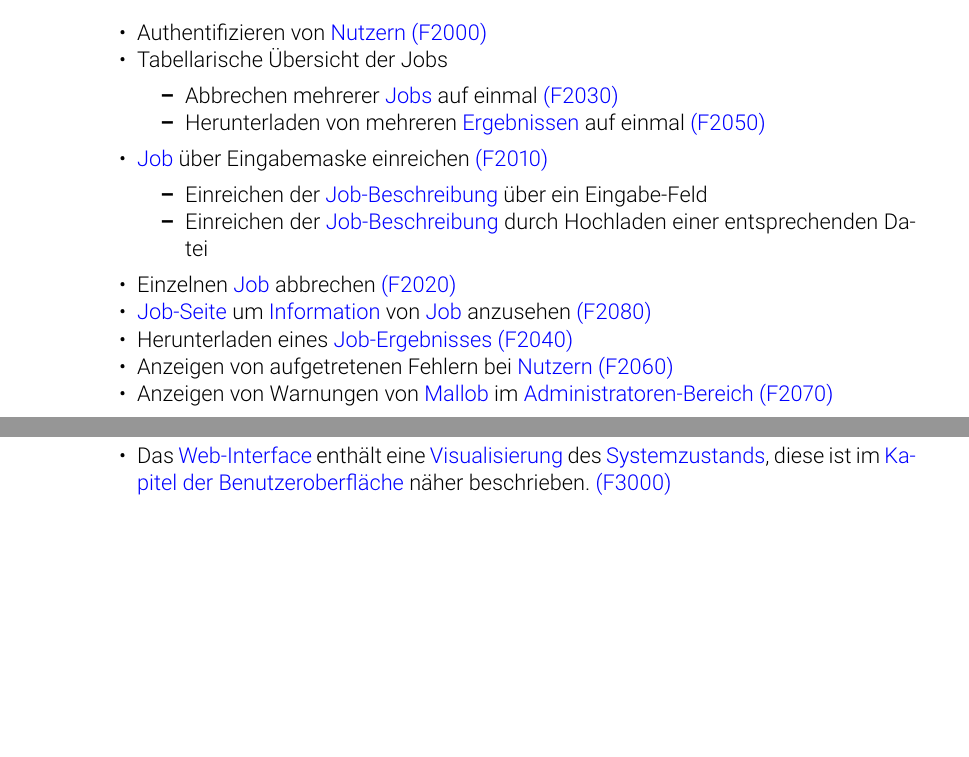
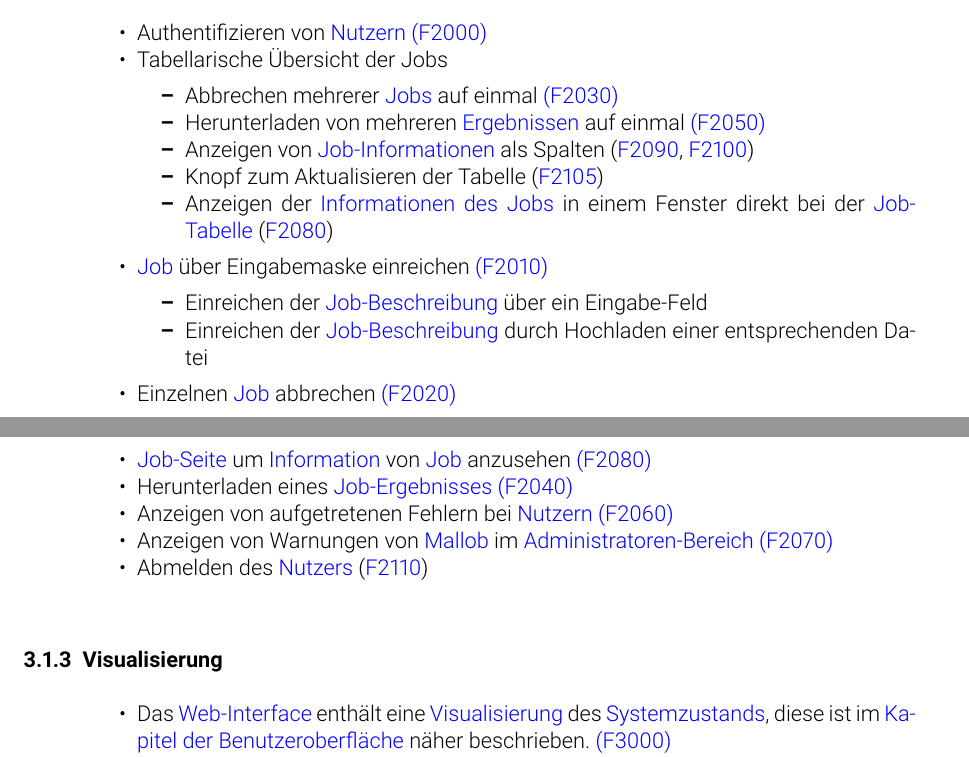
Before and after one commit to nomiskeig/mallob-interface-pflichtenheft, a LaTeX document (main.tex, which reads 2_Zielbestimmungen.tex, Glossar.tex, setup.tex): two parts of pages 8 and 9 of 83, joined at a grey line, cut so that both start at the same text, the shorter picture padded with empty space. Compiled offline with pdfLaTeX.

Commit message:
Add important Requirements for the Web-Interface

```diff
--- a/2_Zielbestimmungen.tex
+++ b/2_Zielbestimmungen.tex
@@ -46,6 +46,9 @@ Einerseits wird eine \gls{API} für die Interaktion angeboten. Andererseits gibt
                 \begin{itemize}[noitemsep]
                     \item Abbrechen mehrerer \hyperref[B:Jobs]{Jobs} auf einmal \hyperref[FA:Web-Interface:Abbruch mehrerer Jobs auf einmal]{(F2030)}
                     \item Herunterladen von mehreren \hyperref[B:Job-Ergebnis]{Ergebnissen} auf einmal \hyperref[FA:Web-Interface:herunterladen mehrerer Ergebnisse auf einmal]{(F2050)}
+                    \item Anzeigen von \hyperref[B:Job-Informationen]{Job-Informationen} als Spalten (\hyperref[FA:Web-Interface:Hinzufügen von Spalten]{F2090}, \hyperref[FA:Web-Interface:Entfernen von Spalten]{F2100})
+                    \item Knopf zum Aktualisieren der Tabelle  (\hyperref[FA:Web-Interface:Aktualisieren]{F2105})
+                    \item Anzeigen der \hyperref[B:Job-Beschreibung]{Informationen des Jobs} in einem Fenster direkt bei der \hyperref[pages:job-table]{Job-Tabelle} (\hyperref[FA:Web-Interface:Einsehen von Job-Informationen]{F2080})
                 \end{itemize}
             \item \hyperref[B:Jobs]{Job} über Eingabemaske einreichen \hyperref[FA:Web-Interface:Job einreichen]{(F2010)}
                 \begin{itemize}[noitemsep]
@@ -57,8 +60,8 @@ Einerseits wird eine \gls{API} für die Interaktion angeboten. Andererseits gibt
             \item Herunterladen eines \hyperref[B:Job-Ergebnis]{Job-Ergebnisses} \hyperref[FA:Web-Interface:Herunterladen eines einzelnen Ergebnisses]{(F2040)}
             \item Anzeigen von aufgetretenen Fehlern bei \glslink{Nutzer}{Nutzern} \hyperref[FA:Web-Interface:Anzeigen von Fehlern]{(F2060)}
             \item Anzeigen von Warnungen von \gls{Mallob} im \hyperref[pages:admin]{Administratoren-Bereich} \hyperref[FA:Web-Interface:Anzeigen von Warnungen und Fehlermeldungen]{(F2070)}
-            %\item Verifizierungsmöglichkeit von neuen Nutzern für Administratoren
-
+            %\item Verifizierungsmöglichkeit von neuen  Nutzern für Administratoren
+            \item Abmelden des \glslink{Nutzer}{Nutzers} (\hyperref[FA:Web-Interface:Abmelden]{F2110})
 
         \end{itemize}
     \subsubsection{Visualisierung}
--- a/Glossar.tex
+++ b/Glossar.tex
@@ -1,7 +1,6 @@
 % https://en.wikibooks.org/wiki/LaTeX/Glossary
-
-%\makenoidxglossaries
-\makeglossaries
+\makenoidxglossaries
+%\makeglossaries
 
 %\newglossaryentry{Job}{
 %    name=Job,
--- a/setup.tex
+++ b/setup.tex
@@ -6,7 +6,7 @@
 \documentclass[parskip=full,11pt]{scrartcl}
 \usepackage[utf8]{inputenc}
 \usepackage[linkcolor=blue, colorlinks=true]{hyperref}
-\usepackage{glossaries}     % provides glossary commands, taken from SWT
+\usepackage[toc]{glossaries}     % provides glossary commands, taken from SWT
 
 \usepackage{svg}
 \usepackage{enumitem}
```
Also changed, not shown: main.tex (+3 -2 lines).
